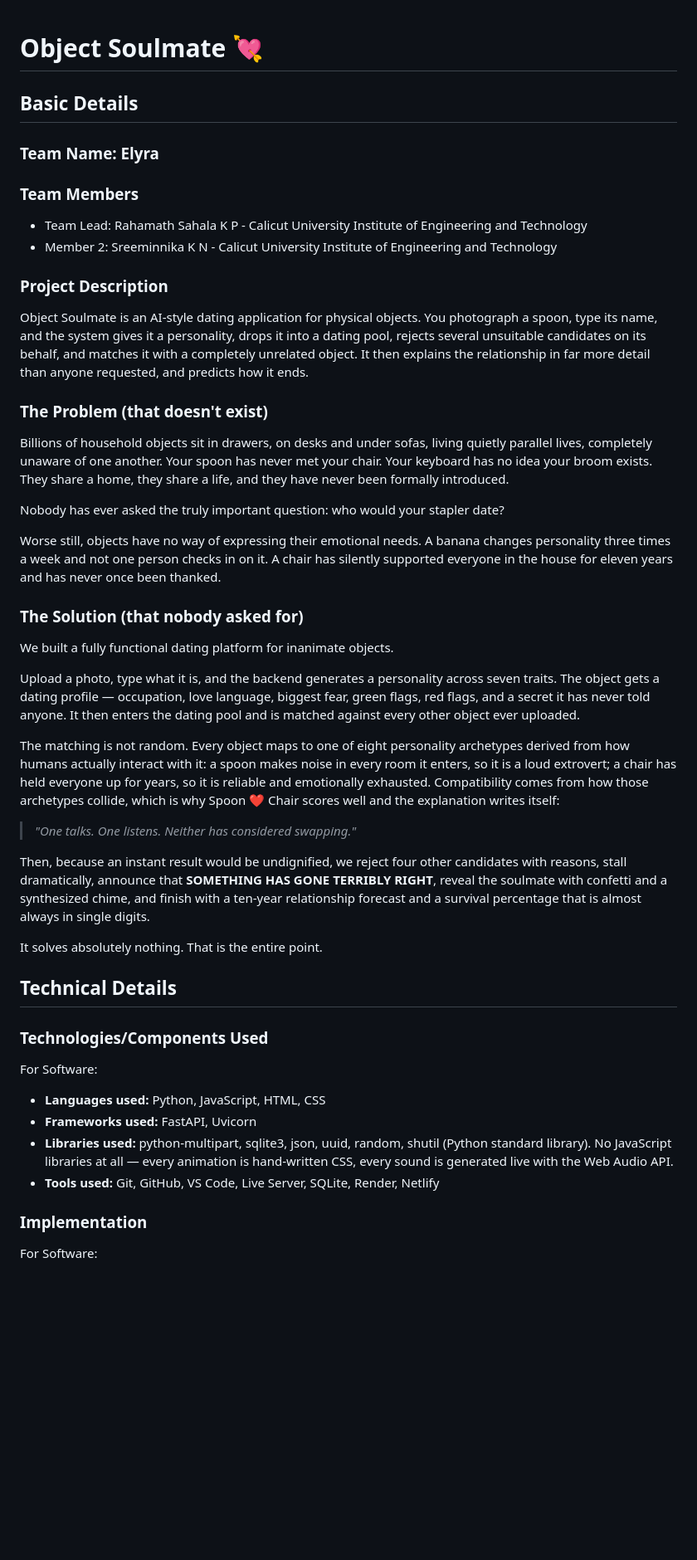
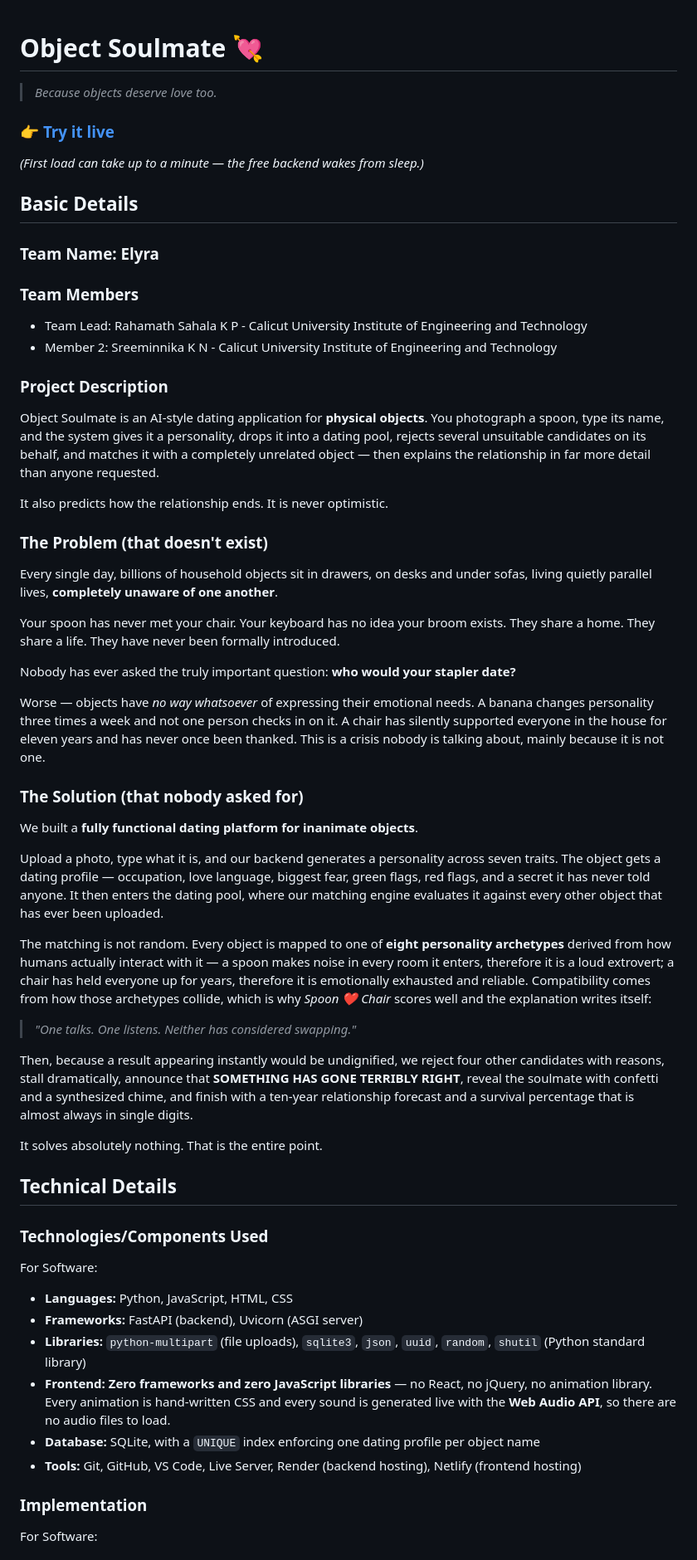
Before and after one commit to sahala0408/useless, a Markdown page: README.md, the part around one of its changes. Shown at 83% size. Drawn GitHub-style; blank space fills up the shorter version.

```diff
--- a/README.md
+++ b/README.md
@@ -1,4 +1,10 @@
 # Object Soulmate 💘
+
+> *Because objects deserve love too.*
+
+### 👉 [**Try it live**](https://object-soulmate-elyra.netlify.app)
+
+*(First load can take up to a minute — the free backend wakes from sleep.)*
 
 ## Basic Details
 
@@ -10,27 +16,31 @@
 
 ### Project Description
 
-Object Soulmate is an AI-style dating application for physical objects. You photograph a spoon, type its name, and the system gives it a personality, drops it into a dating pool, rejects several unsuitable candidates on its behalf, and matches it with a completely unrelated object. It then explains the relationship in far more detail than anyone requested, and predicts how it ends.
+Object Soulmate is an AI-style dating application for **physical objects**. You photograph a spoon, type its name, and the system gives it a personality, drops it into a dating pool, rejects several unsuitable candidates on its behalf, and matches it with a completely unrelated object — then explains the relationship in far more detail than anyone requested.
+
+It also predicts how the relationship ends. It is never optimistic.
 
 ### The Problem (that doesn't exist)
 
-Billions of household objects sit in drawers, on desks and under sofas, living quietly parallel lives, completely unaware of one another. Your spoon has never met your chair. Your keyboard has no idea your broom exists. They share a home, they share a life, and they have never been formally introduced.
+Every single day, billions of household objects sit in drawers, on desks and under sofas, living quietly parallel lives, **completely unaware of one another**.
 
-Nobody has ever asked the truly important question: who would your stapler date?
+Your spoon has never met your chair. Your keyboard has no idea your broom exists. They share a home. They share a life. They have never been formally introduced.
 
-Worse still, objects have no way of expressing their emotional needs. A banana changes personality three times a week and not one person checks in on it. A chair has silently supported everyone in the house for eleven years and has never once been thanked.
+Nobody has ever asked the truly important question: **who would your stapler date?**
+
+Worse — objects have *no way whatsoever* of expressing their emotional needs. A banana changes personality three times a week and not one person checks in on it. A chair has silently supported everyone in the house for eleven years and has never once been thanked. This is a crisis nobody is talking about, mainly because it is not one.
 
 ### The Solution (that nobody asked for)
 
-We built a fully functional dating platform for inanimate objects.
+We built a **fully functional dating platform for inanimate objects**.
 
-Upload a photo, type what it is, and the backend generates a personality across seven traits. The object gets a dating profile — occupation, love language, biggest fear, green flags, red flags, and a secret it has never told anyone. It then enters the dating pool and is matched against every other object ever uploaded.
+Upload a photo, type what it is, and our backend generates a personality across seven traits. The object gets a dating profile — occupation, love language, biggest fear, green flags, red flags, and a secret it has never told anyone. It then enters the dating pool, where our matching engine evaluates it against every other object that has ever been uploaded.
 
-The matching is not random. Every object maps to one of eight personality archetypes derived from how humans actually interact with it: a spoon makes noise in every room it enters, so it is a loud extrovert; a chair has held everyone up for years, so it is reliable and emotionally exhausted. Compatibility comes from how those archetypes collide, which is why Spoon ❤️ Chair scores well and the explanation writes itself:
+The matching is not random. Every object is mapped to one of **eight personality archetypes** derived from how humans actually interact with it — a spoon makes noise in every room it enters, therefore it is a loud extrovert; a chair has held everyone up for years, therefore it is emotionally exhausted and reliable. Compatibility comes from how those archetypes collide, which is why *Spoon ❤️ Chair* scores well and the explanation writes itself:
 
 > *"One talks. One listens. Neither has considered swapping."*
 
-Then, because an instant result would be undignified, we reject four other candidates with reasons, stall dramatically, announce that **SOMETHING HAS GONE TERRIBLY RIGHT**, reveal the soulmate with confetti and a synthesized chime, and finish with a ten-year relationship forecast and a survival percentage that is almost always in single digits.
+Then, because a result appearing instantly would be undignified, we reject four other candidates with reasons, stall dramatically, announce that **SOMETHING HAS GONE TERRIBLY RIGHT**, reveal the soulmate with confetti and a synthesized chime, and finish with a ten-year relationship forecast and a survival percentage that is almost always in single digits.
 
 It solves absolutely nothing. That is the entire point.
 
@@ -40,10 +50,12 @@ It solves absolutely nothing. That is the entire point.
 
 For Software:
 
-- **Languages used:** Python, JavaScript, HTML, CSS
-- **Frameworks used:** FastAPI, Uvicorn
-- **Libraries used:** python-multipart, sqlite3, json, uuid, random, shutil (Python standard library). No JavaScript libraries at all — every animation is hand-written CSS, every sound is generated live with the Web Audio API.
-- **Tools used:** Git, GitHub, VS Code, Live Server, SQLite, Render, Netlify
+- **Languages:** Python, JavaScript, HTML, CSS
+- **Frameworks:** FastAPI (backend), Uvicorn (ASGI server)
+- **Libraries:** `python-multipart` (file uploads), `sqlite3`, `json`, `uuid`, `random`, `shutil` (Python standard library)
+- **Frontend:** **Zero frameworks and zero JavaScript libraries** — no React, no jQuery, no animation library. Every animation is hand-written CSS and every sound is generated live with the **Web Audio API**, so there are no audio files to load.
+- **Database:** SQLite, with a `UNIQUE` index enforcing one dating profile per object name
+- **Tools:** Git, GitHub, VS Code, Live Server, Render (backend hosting), Netlify (frontend hosting)
 
 ### Implementation
 
```
Also changed, not shown: other parts of README.md (+72 -4 lines).
